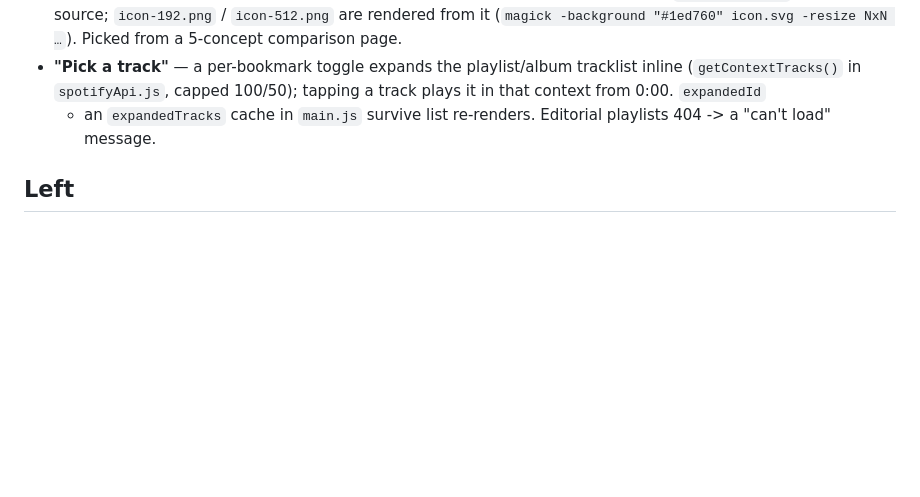
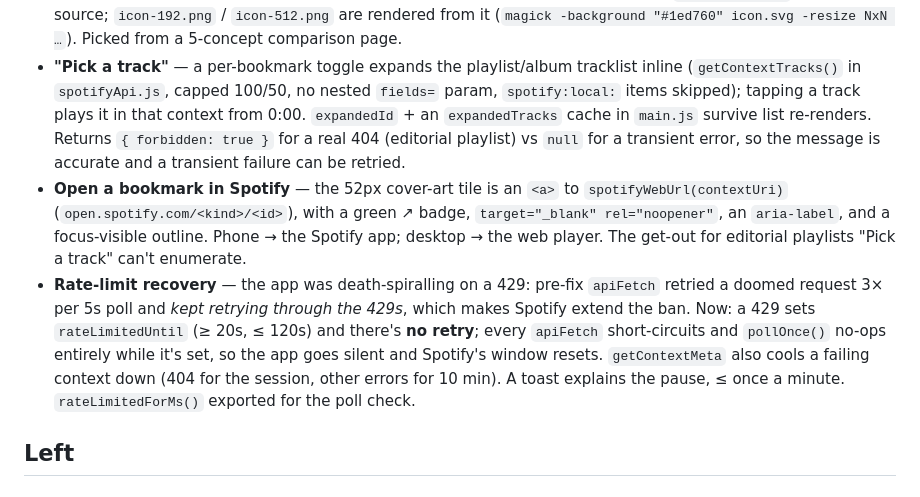
Before and after one commit to juando-martin/spotify-bookmarks, a Markdown page: IDEAS.md, the part around the change. Rendered like a GitHub page; blank space fills up the shorter version.

Commit message:
IDEAS: log the tile open-in-Spotify link, Pick-a-track fix, and rate-limit recovery
Co-Authored-By: Claude Sonnet 5 <noreply@anthropic.com>

```diff
--- a/IDEAS.md
+++ b/IDEAS.md
@@ -62,9 +62,26 @@ Original backlog #1–#12, plus everything added along the way:
   icon.svg -resize NxN …`). Picked from a 5-concept comparison page.
 - **"Pick a track"** — a per-bookmark toggle expands the playlist/album
   tracklist inline (`getContextTracks()` in `spotifyApi.js`, capped
-  100/50); tapping a track plays it in that context from 0:00. `expandedId`
-  + an `expandedTracks` cache in `main.js` survive list re-renders.
-  Editorial playlists 404 -> a "can't load" message.
+  100/50, no nested `fields=` param, `spotify:local:` items skipped);
+  tapping a track plays it in that context from 0:00. `expandedId` + an
+  `expandedTracks` cache in `main.js` survive list re-renders. Returns
+  `{ forbidden: true }` for a real 404 (editorial playlist) vs `null` for a
+  transient error, so the message is accurate and a transient failure can
+  be retried.
+- **Open a bookmark in Spotify** — the 52px cover-art tile is an `<a>` to
+  `spotifyWebUrl(contextUri)` (`open.spotify.com/<kind>/<id>`), with a green
+  ↗ badge, `target="_blank" rel="noopener"`, an `aria-label`, and a
+  focus-visible outline. Phone → the Spotify app; desktop → the web player.
+  The get-out for editorial playlists "Pick a track" can't enumerate.
+- **Rate-limit recovery** — the app was death-spiralling on a 429: pre-fix
+  `apiFetch` retried a doomed request 3× per 5s poll and *kept retrying
+  through the 429s*, which makes Spotify extend the ban. Now: a 429 sets
+  `rateLimitedUntil` (≥ 20s, ≤ 120s) and there's **no retry**; every
+  `apiFetch` short-circuits and `pollOnce()` no-ops entirely while it's
+  set, so the app goes silent and Spotify's window resets. `getContextMeta`
+  also cools a failing context down (404 for the session, other errors for
+  10 min). A toast explains the pause, ≤ once a minute.
+  `rateLimitedForMs()` exported for the poll check.
 
 ## Left
 
```
